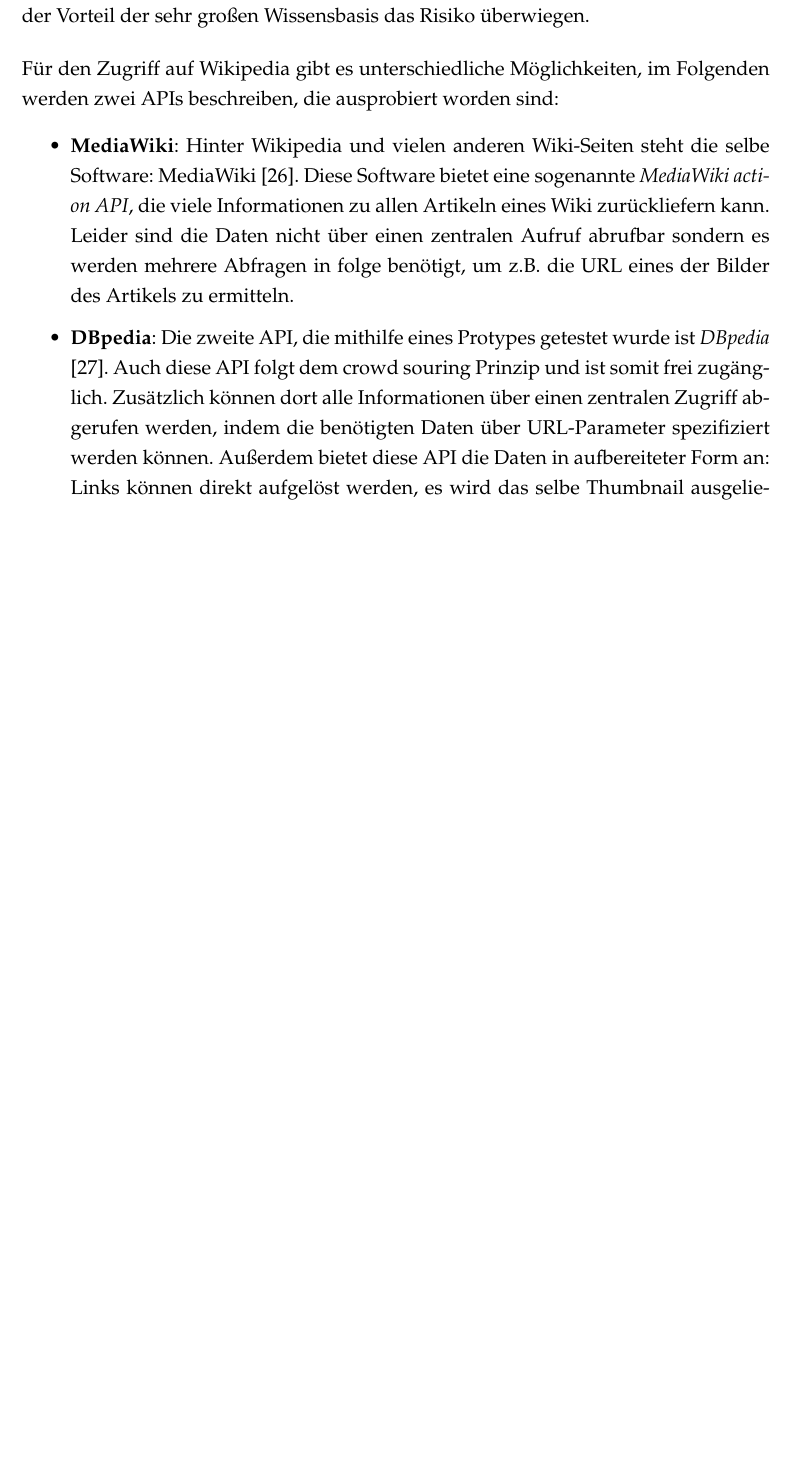
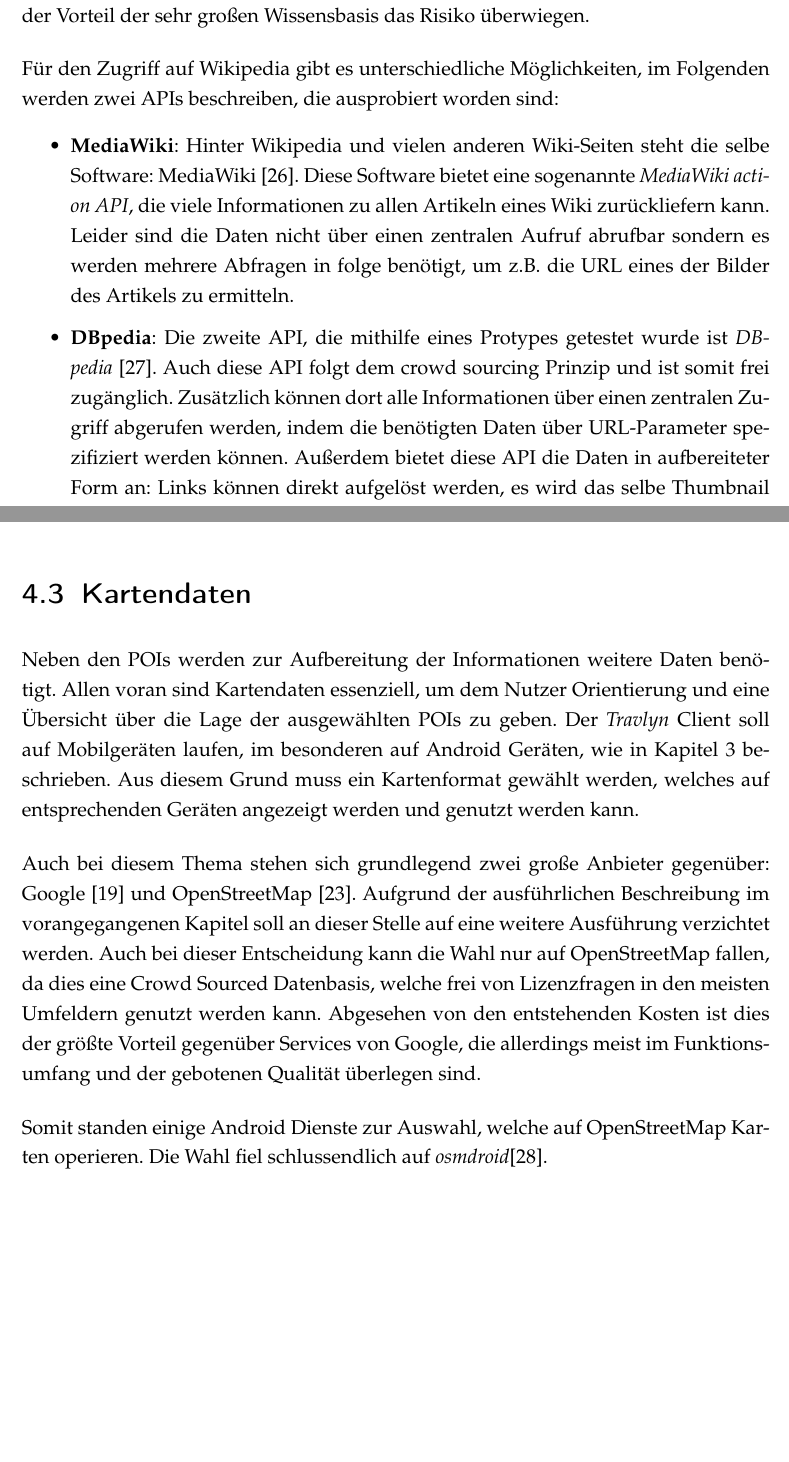
Before and after one commit to raphaelmue/travlyn, a LaTeX thesis (docs/work/work.tex, which reads docs/work/content/04_content/datengrundlage.tex): part of page 37 of 45 before the commit and two parts of pages 37 and 38 of 45 after it, the two joined at a grey line, cut so that both start at the same text, the shorter picture padded with empty space. Compiled offline with pdfLaTeX.

Commit message:
issue #28: started maps section

```diff
--- a/docs/work/content/04_content/datengrundlage.tex
+++ b/docs/work/content/04_content/datengrundlage.tex
@@ -42,7 +42,19 @@ Für den Zugriff auf Wikipedia gibt es unterschiedliche Möglichkeiten, im Folge
 
 \begin{itemize}
 	\item \textbf{MediaWiki}: Hinter Wikipedia und vielen anderen Wiki-Seiten steht die selbe Software: MediaWiki \cite{MediaWiki.24.01.2020}. Diese Software bietet eine sogenannte \textit{MediaWiki action API}, die viele Informationen zu allen Artikeln eines Wiki zurückliefern kann. Leider sind die Daten nicht über einen zentralen Aufruf abrufbar sondern es werden mehrere Abfragen in folge benötigt, um z.B. die URL eines der Bilder des Artikels zu ermitteln.
-	\item \textbf{DBpedia}: Die zweite API, die mithilfe eines Protypes getestet wurde ist \textit{DBpedia} \cite{DBpedia.02.02.2020}. Auch diese API folgt dem crowd souring Prinzip und ist somit frei zugänglich. Zusätzlich können dort alle Informationen über einen zentralen Zugriff abgerufen werden, indem die benötigten Daten über URL-Parameter spezifiziert werden können. Außerdem bietet diese API die Daten in aufbereiteter Form an: Links können direkt aufgelöst werden, es wird das selbe Thumbnail ausgeliefert welches im original Artikel ausgewählt ist und es kann auf alle Daten der kompakten Infobox in der oberen rechten Ecke strukturiert zugegriffen werden.
+	\item \textbf{DBpedia}: Die zweite API, die mithilfe eines Protypes getestet wurde ist \textit{DBpedia} \cite{DBpedia.02.02.2020}. Auch diese API folgt dem crowd sourcing Prinzip und ist somit frei zugänglich. Zusätzlich können dort alle Informationen über einen zentralen Zugriff abgerufen werden, indem die benötigten Daten über URL-Parameter spezifiziert werden können. Außerdem bietet diese API die Daten in aufbereiteter Form an: Links können direkt aufgelöst werden, es wird das selbe Thumbnail ausgeliefert welches im original Artikel ausgewählt ist und es kann auf alle Daten der kompakten Infobox in der oberen rechten Ecke strukturiert zugegriffen werden.
 \end{itemize}
 
 Durch die einfachere Handhabung der \textit{DBpedia} API wurde für den weiteren Verlauf entschieden auf diese API zu setzen und alle Informationen zu POIs und Städten von diesem Zugang abzufragen. Damit können erweiterte Infos geladen werden, die dem Nutzer während seines Trips kontinuierlich angezeigt werden können, um die Erfahrung weiter zu verbessern.
+
+\section{Kartendaten}
+
+Neben den \acs{POI}s werden zur Aufbereitung der Informationen weitere Daten benötigt. Allen voran sind Kartendaten essenziell, um dem Nutzer Orientierung und eine Übersicht über die Lage der ausgewählten \acs{POI}s zu geben. Der \textit{Travlyn} Client soll auf Mobilgeräten laufen, im besonderen auf Android Geräten, wie in \autoref{sec:anforderungen} beschrieben. Aus diesem Grund muss ein Kartenformat gewählt werden, welches auf entsprechenden Geräten angezeigt werden  und genutzt werden kann.
+
+\vspace{0.25cm}
+
+Auch bei diesem Thema stehen sich grundlegend zwei große Anbieter gegenüber: Google \cite{Google.01.02.2020} und OpenStreetMap \cite{OpenStreetMap.}. Aufgrund der ausführlichen Beschreibung im vorangegangenen Kapitel soll an dieser Stelle auf eine weitere Ausführung verzichtet werden. Auch bei dieser Entscheidung kann die Wahl nur auf OpenStreetMap fallen, da dies eine Crowd Sourced Datenbasis, welche frei von Lizenzfragen in den meisten Umfeldern genutzt werden kann. Abgesehen von den entstehenden Kosten ist dies der größte Vorteil gegenüber Services von Google, die allerdings meist im Funktionsumfang und der gebotenen Qualität überlegen sind.
+
+\vspace{0.25cm}
+
+Somit standen einige Android Dienste zur Auswahl, welche auf OpenStreetMap Karten operieren. Die Wahl fiel schlussendlich auf \textit{osmdroid}\cite{osmdroid.3162020}.
```
Also changed, not shown: docs/work/content/04_content/anforderungen.tex (+1 -1 lines), docs/work/content/literatur.bib (+9 -0 lines), docs/work/work.pdf, 1 other file.
